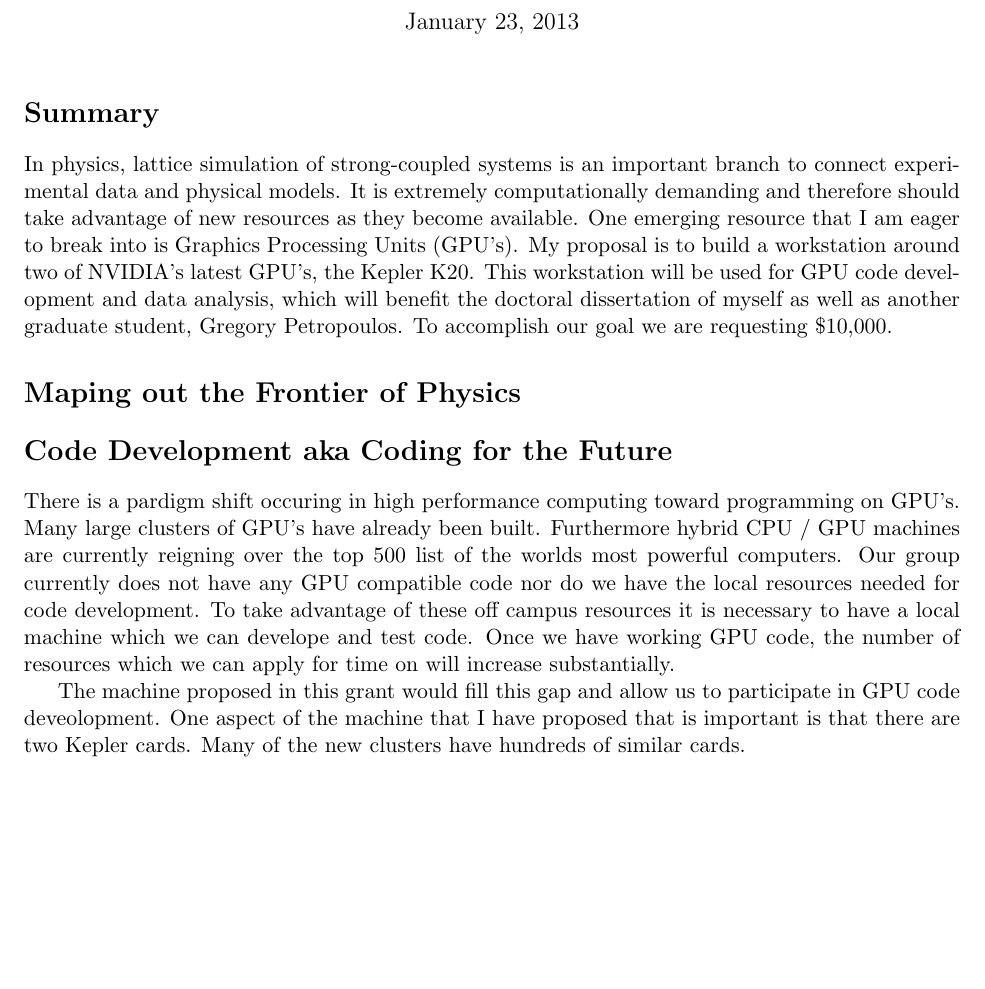
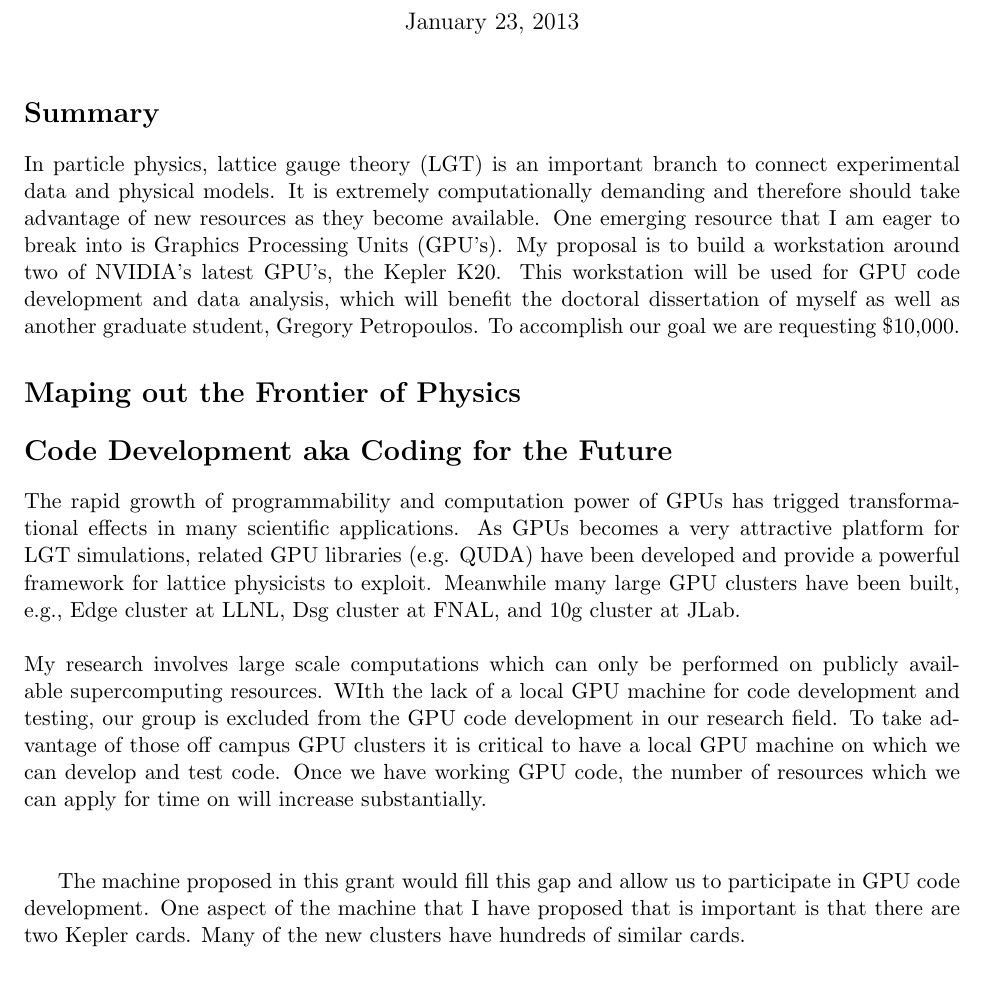
Before and after one commit to DeltaP/dean-grant, a LaTeX document (proposal.tex): part of page 1 of 2, cut so that both start at the same text, the shorter picture padded with empty space. Compiled offline with pdfLaTeX.

Commit message:
Anqi change 2nd section

```diff
--- a/proposal.tex
+++ b/proposal.tex
@@ -7,24 +7,27 @@
   \maketitle
 
    \section*{Summary} %although the layout may seem awkward this is the paragraph that they say should have all the information....
-In physics, lattice simulation of strong-coupled systems is an important branch to connect experimental data and physical models. It is extremely computationally demanding and therefore should take advantage of new  resources as they become available.
-   One emerging resource that I am eager to break into is Graphics Processing Units (GPU's).
-  My proposal is to build a workstation around two of NVIDIA's latest GPU's, the Kepler K20.
-  This workstation will be used for GPU code development and data analysis, which will benefit the doctoral dissertation of myself as well as another graduate student, Gregory Petropoulos.
-  To accomplish our goal we are requesting \$10,000.
+In particle physics, lattice gauge theory (LGT) is an important branch to connect experimental data and physical models.
+It is extremely computationally demanding and therefore should take advantage of new  resources as they become available.
+One emerging resource that I am eager to break into is Graphics Processing Units (GPU's).
+My proposal is to build a workstation around two of NVIDIA's latest GPU's, the Kepler K20.
+This workstation will be used for GPU code development and data analysis, which will benefit the doctoral dissertation of myself
+as well as another graduate student, Gregory Petropoulos.
+To accomplish our goal we are requesting \$10,000.
 
   \section*{Maping out the Frontier of Physics} % brief overview of our reserach, standard model, strong dynamics, bsm, lattice...
 
 
   \section*{Code Development aka Coding for the Future} % emphisize the need of the resource for dedicated code development, the importance of having two cards...
-  There is a pardigm shift occuring in high performance computing toward programming on GPU's.
-  Many large clusters of GPU's have already been built.
-  Furthermore hybrid CPU / GPU machines are currently reigning over the top 500 list of the worlds most powerful computers.
-  Our group currently does not have any GPU compatible code nor do we have the local resources needed for code development.
-  To take advantage of these off campus resources it is necessary to have a local machine which we can develope and test code.
-  Once we have working GPU code, the number of resources which we can apply for time on will increase substantially.
+ The rapid growth of programmability and computation power of GPUs has trigged transformational effects in many scientific applications. As GPUs becomes
+ a very attractive platform for LGT simulations, related GPU libraries (e.g. QUDA) have been developed and
+ provide a powerful framework for lattice physicists to exploit. Meanwhile many large GPU clusters have been built, e.g., Edge cluster at LLNL,
+ Dsg cluster at FNAL, and 10g cluster at JLab.\\\\
+ My research involves large scale computations which can only be performed on publicly available supercomputing resources. WIth the lack of a local GPU machine for code development and testing, our group is excluded from the GPU code development in our research field.
+ To take advantage of those off campus GPU clusters it is critical to have a local GPU machine on which we can develop and test code.
+ Once we have working GPU code, the number of resources which we can apply for time on will increase substantially.\\\\
 
-  The machine proposed in this grant would fill this gap and allow us to participate in GPU code deveolopment.  One aspect of the machine that I have proposed that is important is that there are two Kepler cards.  Many of the new clusters have hundreds of similar cards.
+ The machine proposed in this grant would fill this gap and allow us to participate in GPU code development.  One aspect of the machine that I have proposed that is important is that there are two Kepler cards.  Many of the new clusters have hundreds of similar cards.
 
   \section*{Its all about the Flops} % when code development is over this will be a valuable compute resource
   When not being used for code development the machine will serve as a dedicated computational resource.
```
Also changed, not shown: 1 other file.
